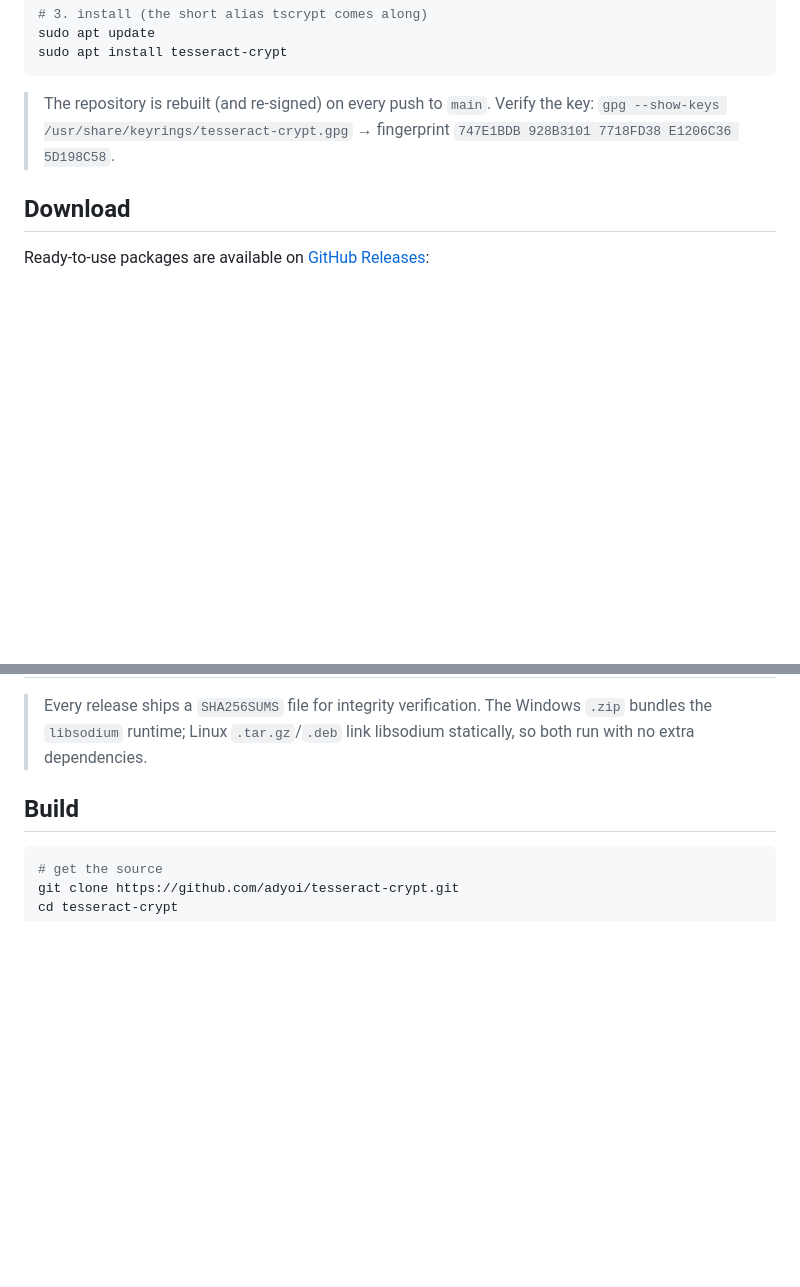
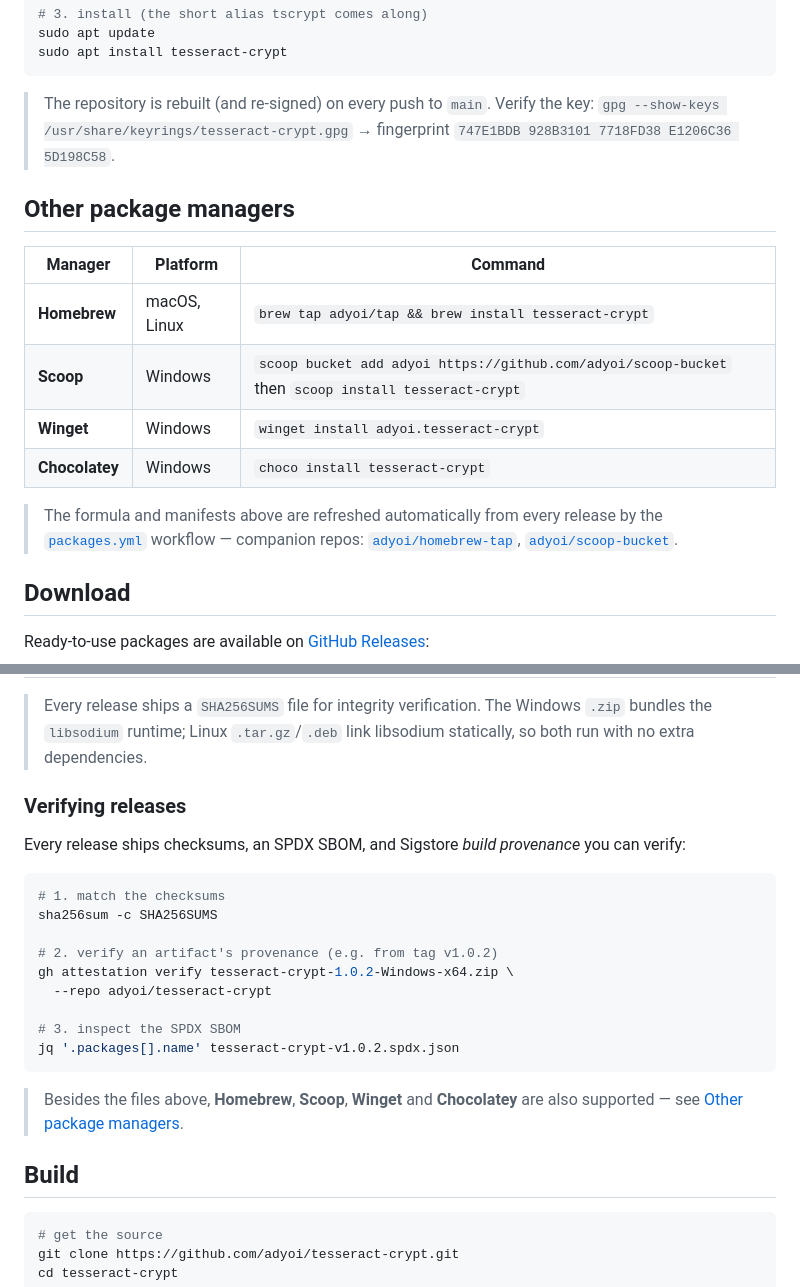
Before and after one commit to adyoi/tesseract-crypt, a Markdown page: README.en.md, 2 parts joined by grey strips. Drawn GitHub-style; blank space fills up the shorter version.

Commit message:
docs: document Homebrew, Scoop, Winget and Chocolatey installs
- add a package-manager table linking the tap and bucket
- point the release-verification note at the new sections

````diff
--- a/README.en.md
+++ b/README.en.md
@@ -59,6 +60,21 @@ sudo apt install tesseract-crypt
 > Verify the key: `gpg --show-keys /usr/share/keyrings/tesseract-crypt.gpg`
 > → fingerprint `747E1BDB 928B3101 7718FD38 E1206C36 5D198C58`.
 
+## Other package managers
+
+| Manager | Platform | Command |
+|---------|----------|---------|
+| **Homebrew** | macOS, Linux | `brew tap adyoi/tap && brew install tesseract-crypt` |
+| **Scoop** | Windows | `scoop bucket add adyoi https://github.com/adyoi/scoop-bucket` then `scoop install tesseract-crypt` |
+| **Winget** | Windows | `winget install adyoi.tesseract-crypt` |
+| **Chocolatey** | Windows | `choco install tesseract-crypt` |
+
+> The formula and manifests above are refreshed automatically from every
+> release by the [`packages.yml`](.github/workflows/packages.yml) workflow —
+> companion repos:
+> [`adyoi/homebrew-tap`](https://github.com/adyoi/homebrew-tap),
+> [`adyoi/scoop-bucket`](https://github.com/adyoi/scoop-bucket).
+
 ## Download
 
 Ready-to-use packages are available on
@@ -74,6 +90,27 @@ Ready-to-use packages are available on
 > Every release ships a `SHA256SUMS` file for integrity verification.
 > The Windows `.zip` bundles the `libsodium` runtime; Linux `.tar.gz`/`.deb`
 > link libsodium statically, so both run with no extra dependencies.
+
+### Verifying releases
+
+Every release ships checksums, an SPDX SBOM, and Sigstore *build provenance*
+you can verify:
+
+```bash
+# 1. match the checksums
+sha256sum -c SHA256SUMS
+
+# 2. verify an artifact's provenance (e.g. from tag v1.0.2)
+gh attestation verify tesseract-crypt-1.0.2-Windows-x64.zip \
+  --repo adyoi/tesseract-crypt
+
+# 3. inspect the SPDX SBOM
+jq '.packages[].name' tesseract-crypt-v1.0.2.spdx.json
+```
+
+> Besides the files above, **Homebrew**, **Scoop**, **Winget** and
+> **Chocolatey** are also supported — see
+> [Other package managers](#other-package-managers).
 
 ## Build
 
````
Also changed, not shown: other parts of README.en.md (+1 -0 lines), README.md (+35 -0 lines).
